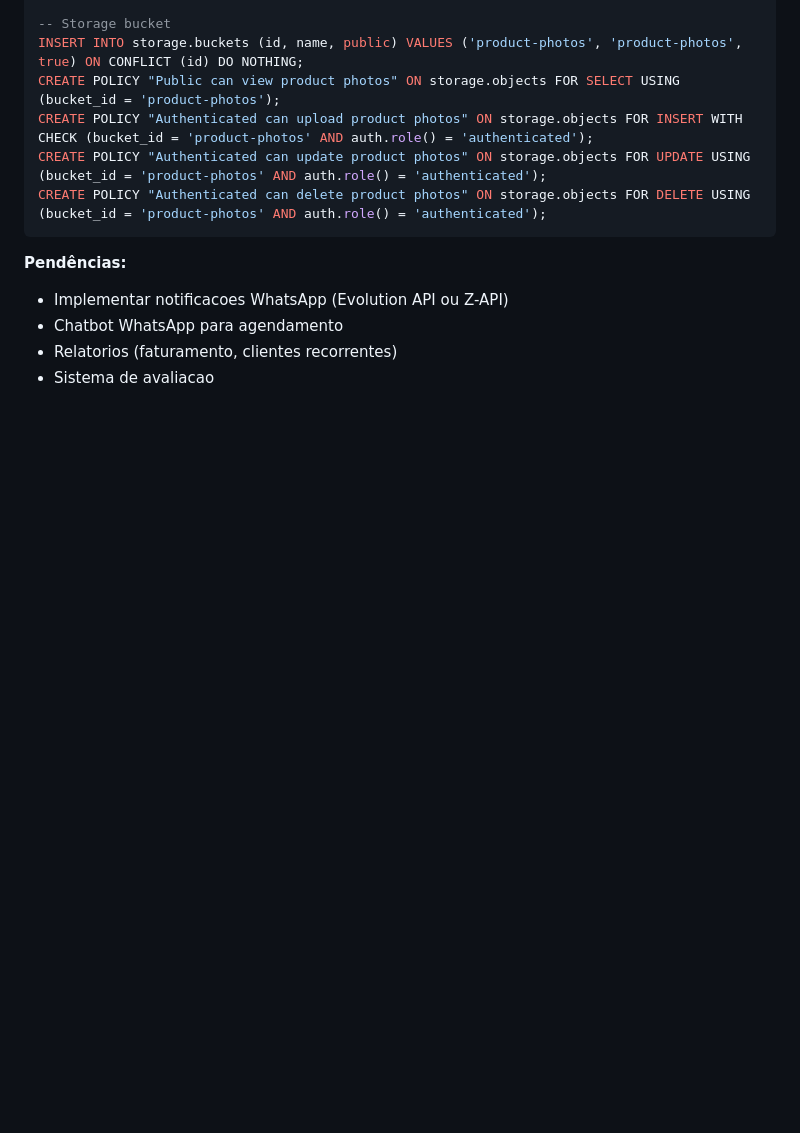
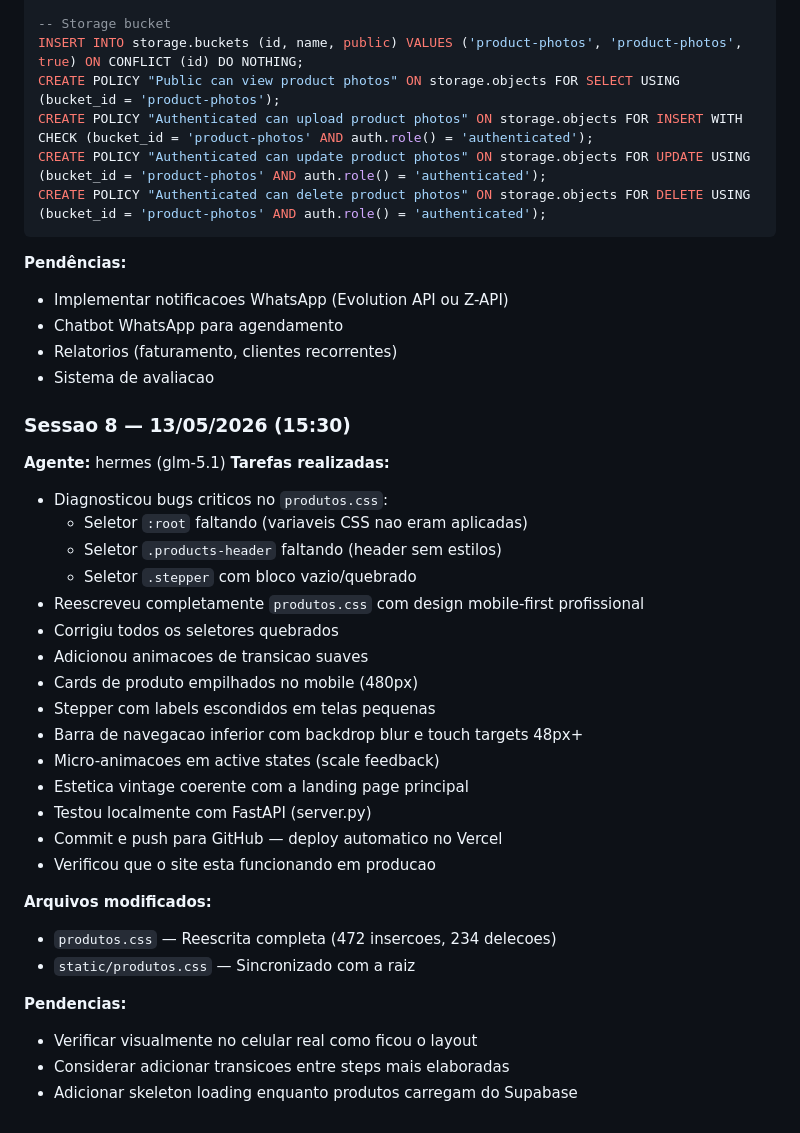
Before and after one commit to pantojinho/pereira-barbershop, a Markdown page: AGENTS.md, the part around the change. GitHub-like rendering; blank space fills up the shorter version.

Commit message:
docs: atualiza AGENTS.md com log da sessao 8

```diff
--- a/AGENTS.md
+++ b/AGENTS.md
@@ -1129,3 +1129,31 @@ CREATE POLICY "Authenticated can delete product photos" ON storage.objects FOR D
 - Chatbot WhatsApp para agendamento
 - Relatorios (faturamento, clientes recorrentes)
 - Sistema de avaliacao
+
+### Sessao 8 — 13/05/2026 (15:30)
+**Agente:** hermes (glm-5.1)
+**Tarefas realizadas:**
+- Diagnosticou bugs criticos no `produtos.css`:
+  - Seletor `:root` faltando (variaveis CSS nao eram aplicadas)
+  - Seletor `.products-header` faltando (header sem estilos)
+  - Seletor `.stepper` com bloco vazio/quebrado
+- Reescreveu completamente `produtos.css` com design mobile-first profissional
+- Corrigiu todos os seletores quebrados
+- Adicionou animacoes de transicao suaves
+- Cards de produto empilhados no mobile (480px)
+- Stepper com labels escondidos em telas pequenas
+- Barra de navegacao inferior com backdrop blur e touch targets 48px+
+- Micro-animacoes em active states (scale feedback)
+- Estetica vintage coerente com a landing page principal
+- Testou localmente com FastAPI (server.py)
+- Commit e push para GitHub — deploy automatico no Vercel
+- Verificou que o site esta funcionando em producao
+
+**Arquivos modificados:**
+- `produtos.css` — Reescrita completa (472 insercoes, 234 delecoes)
+- `static/produtos.css` — Sincronizado com a raiz
+
+**Pendencias:**
+- Verificar visualmente no celular real como ficou o layout
+- Considerar adicionar transicoes entre steps mais elaboradas
+- Adicionar skeleton loading enquanto produtos carregam do Supabase
```
